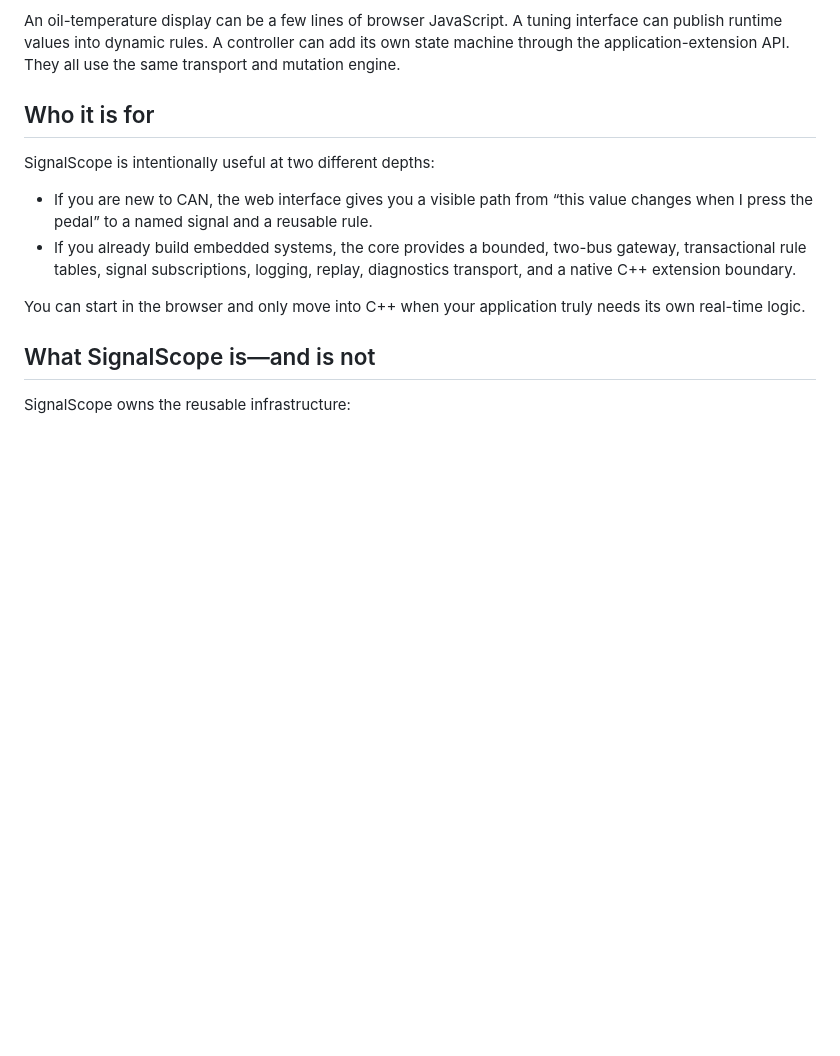
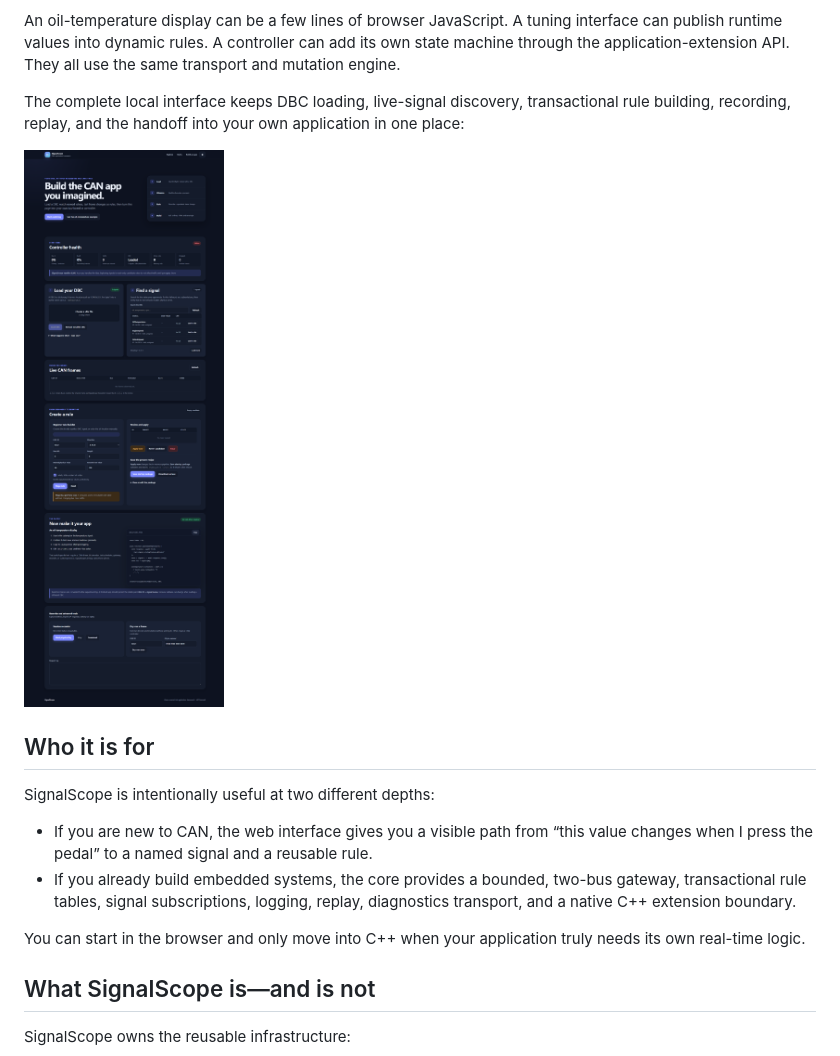
Before and after one commit to meatro/SignalScope-API, a Markdown page: README.md, the part around the change. GitHub-like rendering; pictures changed too: docs/images/signalscope-web-interface.png (added); blank space fills up the shorter version.

Commit message:
Add SignalScope interface preview

```diff
--- a/README.md
+++ b/README.md
@@ -12,6 +12,10 @@ At the simplest level, the workflow is:
 You do not have to rewrite CAN forwarding, DBC decoding, frame caching, rule scheduling, logging, replay, or the device web server for every idea. SignalScope supplies those pieces. Your application supplies the behavior, configuration, and user experience.
 
 An oil-temperature display can be a few lines of browser JavaScript. A tuning interface can publish runtime values into dynamic rules. A controller can add its own state machine through the application-extension API. They all use the same transport and mutation engine.
+
+The complete local interface keeps DBC loading, live-signal discovery, transactional rule building, recording, replay, and the handoff into your own application in one place:
+
+![SignalScope web interface for loading a DBC, exploring live CAN signals, building mutation rules, and creating a custom CAN application](docs/images/signalscope-web-interface.png)
 
 ## Who it is for
 
```
